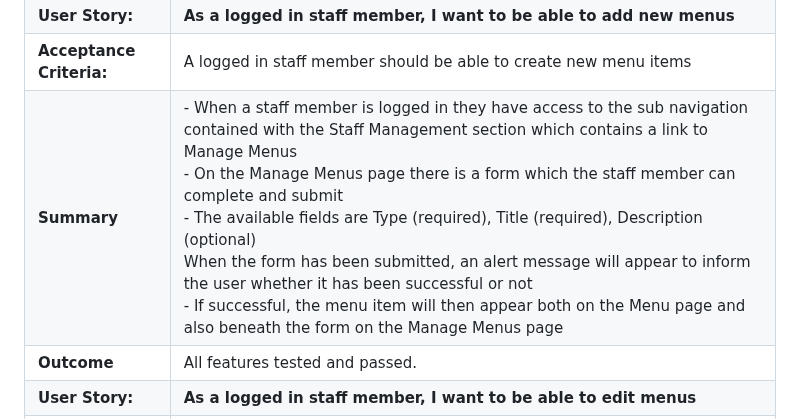
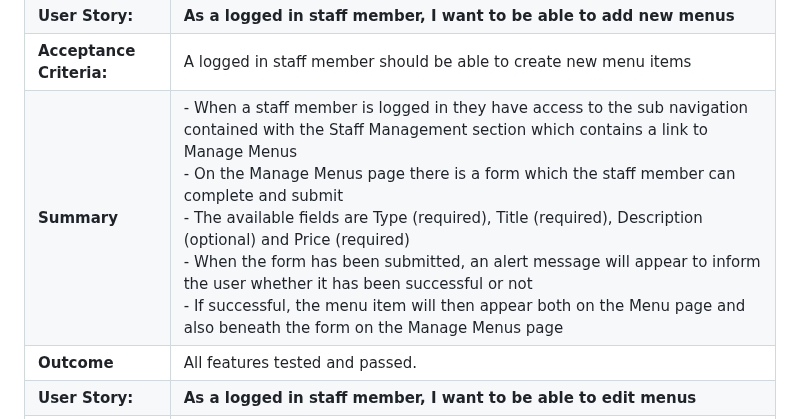
Before and after one commit to MichelleBritton/pasture, a Markdown page: TESTING.MD, the part around the change. Drawn GitHub-style.

Commit message:
Edit user story

```diff
--- a/TESTING.MD
+++ b/TESTING.MD
@@ -98,7 +98,7 @@ Back to [README.MD](README.MD)
 |**Outcome**             |All features tested and passed.|
 |**User Story:**         |**As a logged in staff member, I want to be able to add new menus**|
 |**Acceptance Criteria:**|A logged in staff member should be able to create new menu items|
-|**Summary**             |- When a staff member is logged in they have access to the sub navigation contained with the Staff Management section which contains a link to Manage Menus<br>- On the Manage Menus page there is a form which the staff member can complete and submit<br>- The available fields are Type (required), Title (required), Description (optional)<br>When the form has been submitted, an alert message will appear to inform the user whether it has been successful or not<br>- If successful, the menu item will then appear both on the Menu page and also beneath the form on the Manage Menus page|
+|**Summary**             |- When a staff member is logged in they have access to the sub navigation contained with the Staff Management section which contains a link to Manage Menus<br>- On the Manage Menus page there is a form which the staff member can complete and submit<br>- The available fields are Type (required), Title (required), Description (optional) and Price (required)<br>- When the form has been submitted, an alert message will appear to inform the user whether it has been successful or not<br>- If successful, the menu item will then appear both on the Menu page and also beneath the form on the Manage Menus page|
 |**Outcome**             |All features tested and passed.|
 |**User Story:**         |**As a logged in staff member, I want to be able to edit menus**|
 |**Acceptance Criteria:**||
```
